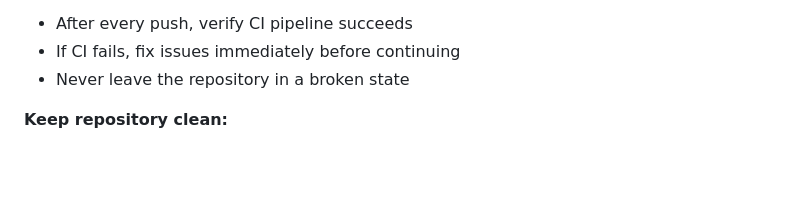
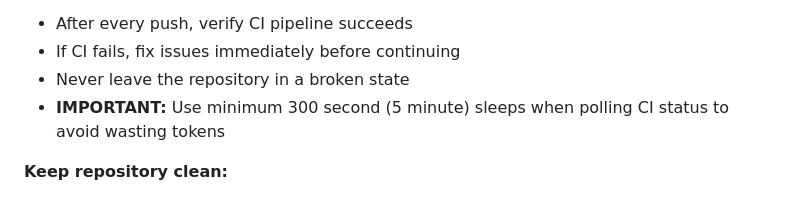
Before and after one commit to zbynekdrlik/audiomatrix, a Markdown page: CLAUDE.md, the part around the change. GitHub-like rendering; blank space fills up the shorter version.

Commit message:
docs: add minimum 300s sleep rule for CI polling

```diff
--- a/CLAUDE.md
+++ b/CLAUDE.md
@@ -382,6 +382,7 @@ main (protected)
 - After every push, verify CI pipeline succeeds
 - If CI fails, fix issues immediately before continuing
 - Never leave the repository in a broken state
+- **IMPORTANT:** Use minimum 300 second (5 minute) sleeps when polling CI status to avoid wasting tokens
 
 **Keep repository clean:**
 - Every file in git MUST have a purpose for current implementation
```
